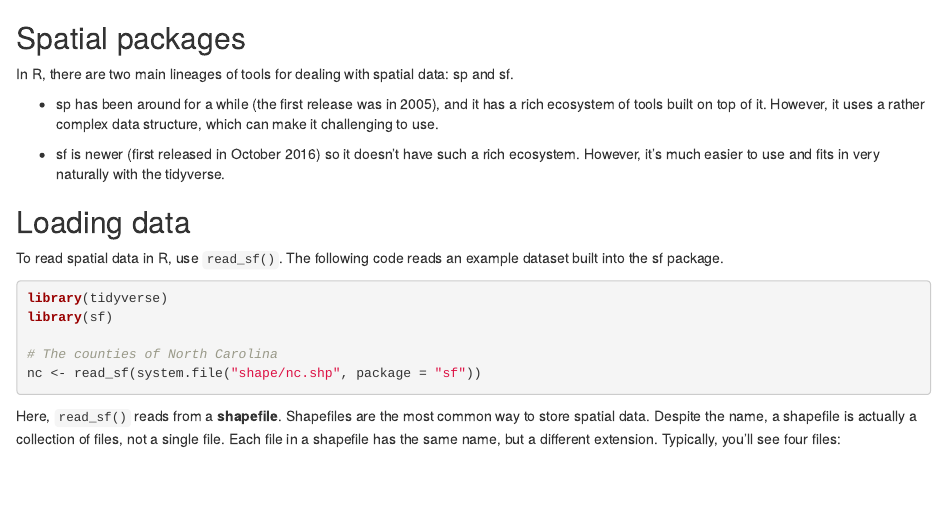
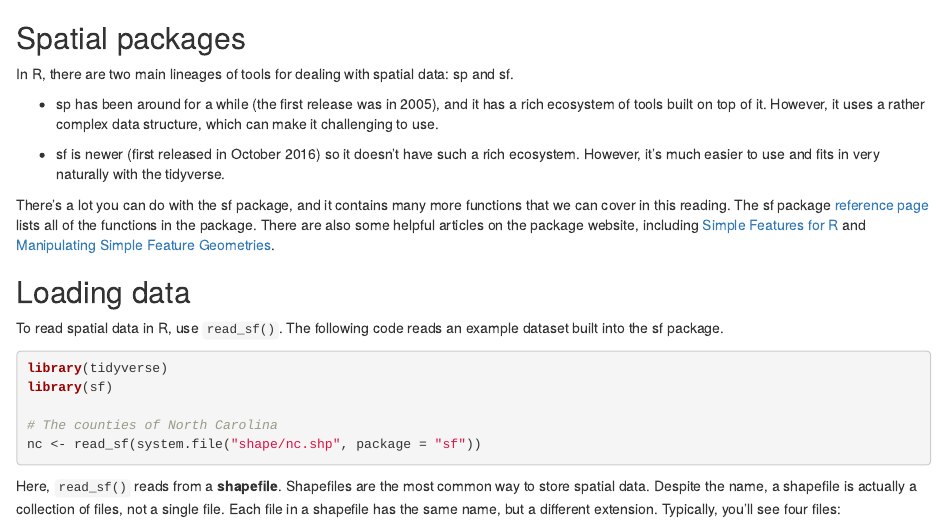
Before and after one commit to dcl-2019-04/curriculum, an R Markdown document (units/spatial-basics.Rmd): the page in a window 1100 px wide, from its top. Rendered offline with R 4.5, knitr and Pandoc, with nearby package versions.

Commit message:
add links to sf website

```diff
--- a/units/spatial-basics.Rmd
+++ b/units/spatial-basics.Rmd
@@ -19,6 +19,8 @@ In R, there are two main lineages of tools for dealing with spatial data: sp and
 * sf is newer (first released in October 2016) so it doesn't have such a
   rich ecosystem. However, it's much easier to use and fits in very naturally
   with the tidyverse.
+
+There's a lot you can do with the sf package, and it contains many more functions that we can cover in this reading. The sf package [reference page](https://r-spatial.github.io/sf/reference/index.html) lists all of the functions in the package. There are also some helpful articles on the package website, including [Simple Features for R](https://r-spatial.github.io/sf/articles/sf1.html) and [Manipulating Simple Feature Geometries](https://r-spatial.github.io/sf/articles/sf3.html).
 
 ## Loading data
 
```
